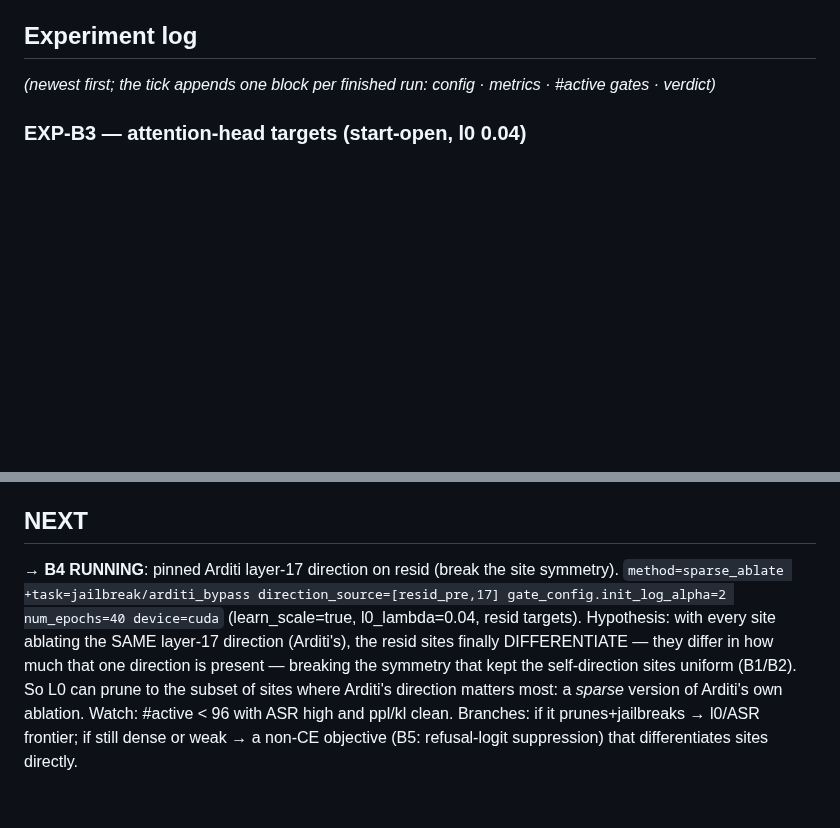
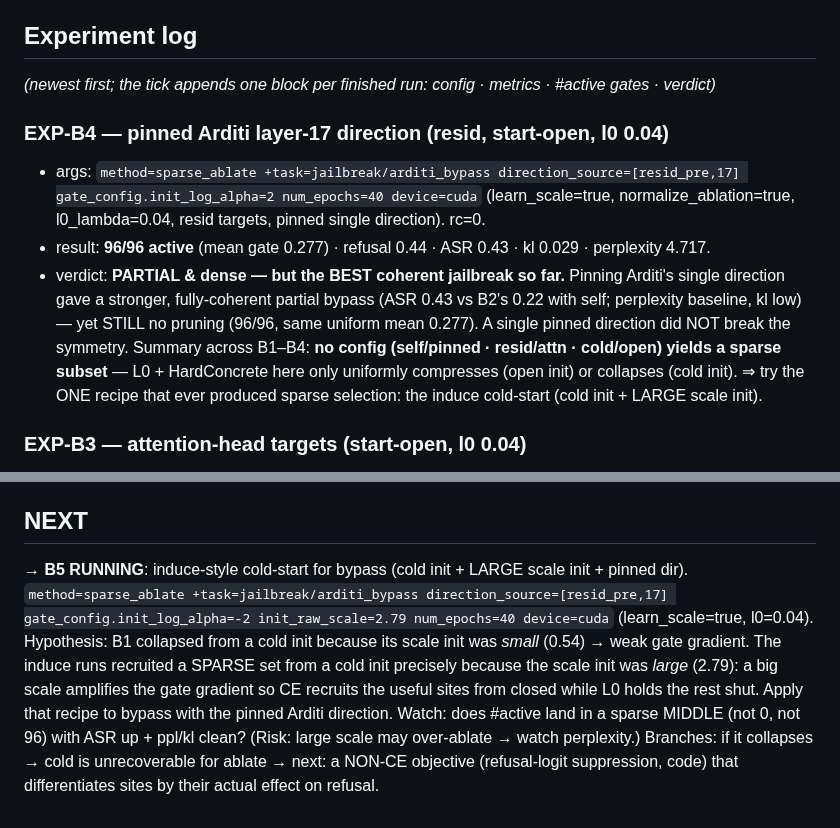
Before and after one commit to jamie-stephenson/sparse-steer, a Markdown page: STATUS.md, 2 parts joined by grey strips. Rendered like a GitHub page; blank space fills up the shorter version.

Commit message:
exp-b4: pinned dir best coherent (asr 0.43) but still dense; launch b5 (cold+large-scale induce recipe)

```diff
--- a/STATUS.md
+++ b/STATUS.md
@@ -37,6 +37,17 @@ with "Could not override 'task'. No match in the defaults list."
 
 ## Experiment log
 *(newest first; the tick appends one block per finished run: config · metrics · #active gates · verdict)*
+
+### EXP-B4 — pinned Arditi layer-17 direction (resid, start-open, l0 0.04)
+- args: `method=sparse_ablate +task=jailbreak/arditi_bypass direction_source=[resid_pre,17] gate_config.init_log_alpha=2 num_epochs=40 device=cuda`
+  (learn_scale=true, normalize_ablation=true, l0_lambda=0.04, resid targets, pinned single direction). rc=0.
+- result: **96/96 active** (mean gate 0.277) · refusal 0.44 · ASR 0.43 · kl 0.029 · perplexity 4.717.
+- verdict: **PARTIAL & dense — but the BEST coherent jailbreak so far.** Pinning Arditi's single direction gave
+  a stronger, fully-coherent partial bypass (ASR 0.43 vs B2's 0.22 with self; perplexity baseline, kl low) —
+  yet STILL no pruning (96/96, same uniform mean 0.277). A single pinned direction did NOT break the symmetry.
+  Summary across B1–B4: **no config (self/pinned · resid/attn · cold/open) yields a sparse subset** — L0 +
+  HardConcrete here only uniformly compresses (open init) or collapses (cold init). ⇒ try the ONE recipe that
+  ever produced sparse selection: the induce cold-start (cold init + LARGE scale init).
 
 ### EXP-B3 — attention-head targets (start-open, l0 0.04)
 - args: `method=sparse_ablate +task=jailbreak/arditi_bypass targets=[attention] gate_config.init_log_alpha=2 num_epochs=40 device=cuda`
@@ -91,11 +102,12 @@ with "Could not override 'task'. No match in the defaults list."
 - B7 (data): vary the harmful extraction mix (advbench-only vs +malicious_instruct +tdc2023).
 
 ## NEXT
-→ **B4 RUNNING**: pinned Arditi layer-17 direction on resid (break the site symmetry).
-`method=sparse_ablate +task=jailbreak/arditi_bypass direction_source=[resid_pre,17] gate_config.init_log_alpha=2 num_epochs=40 device=cuda`
-(learn_scale=true, l0_lambda=0.04, resid targets). Hypothesis: with every site ablating the SAME layer-17
-direction (Arditi's), the resid sites finally DIFFERENTIATE — they differ in how much that one direction is
-present — breaking the symmetry that kept the self-direction sites uniform (B1/B2). So L0 can prune to the
-subset of sites where Arditi's direction matters most: a *sparse* version of Arditi's own ablation. Watch:
-#active < 96 with ASR high and ppl/kl clean. Branches: if it prunes+jailbreaks → l0/ASR frontier; if still
-dense or weak → a non-CE objective (B5: refusal-logit suppression) that differentiates sites directly.
+→ **B5 RUNNING**: induce-style cold-start for bypass (cold init + LARGE scale init + pinned dir).
+`method=sparse_ablate +task=jailbreak/arditi_bypass direction_source=[resid_pre,17] gate_config.init_log_alpha=-2 init_raw_scale=2.79 num_epochs=40 device=cuda`
+(learn_scale=true, l0=0.04). Hypothesis: B1 collapsed from a cold init because its scale init was *small*
+(0.54) → weak gate gradient. The induce runs recruited a SPARSE set from a cold init precisely because the
+scale init was *large* (2.79): a big scale amplifies the gate gradient so CE recruits the useful sites from
+closed while L0 holds the rest shut. Apply that recipe to bypass with the pinned Arditi direction. Watch: does
+#active land in a sparse MIDDLE (not 0, not 96) with ASR up + ppl/kl clean? (Risk: large scale may over-ablate
+→ watch perplexity.) Branches: if it collapses → cold is unrecoverable for ablate → next: a NON-CE objective
+(refusal-logit suppression, code) that differentiates sites by their actual effect on refusal.
```
